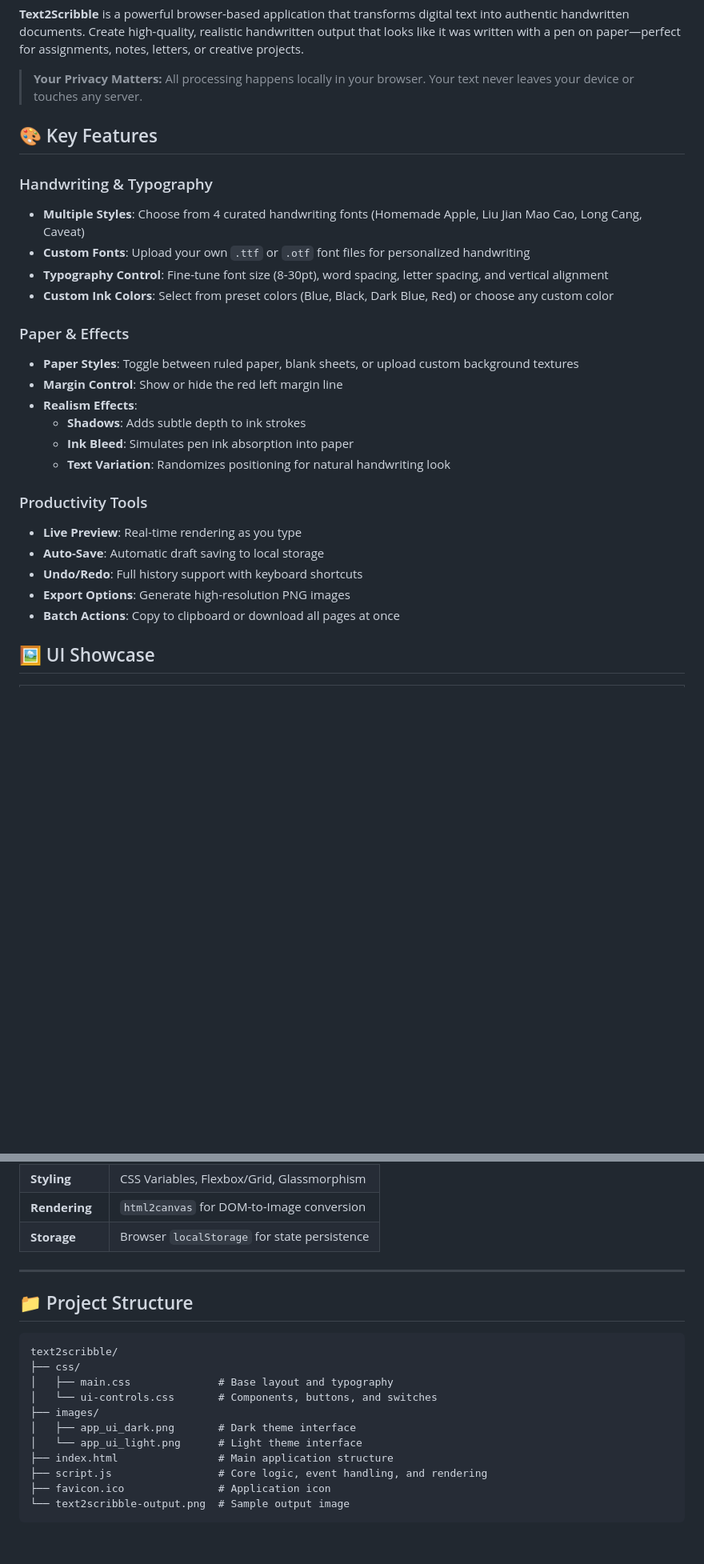
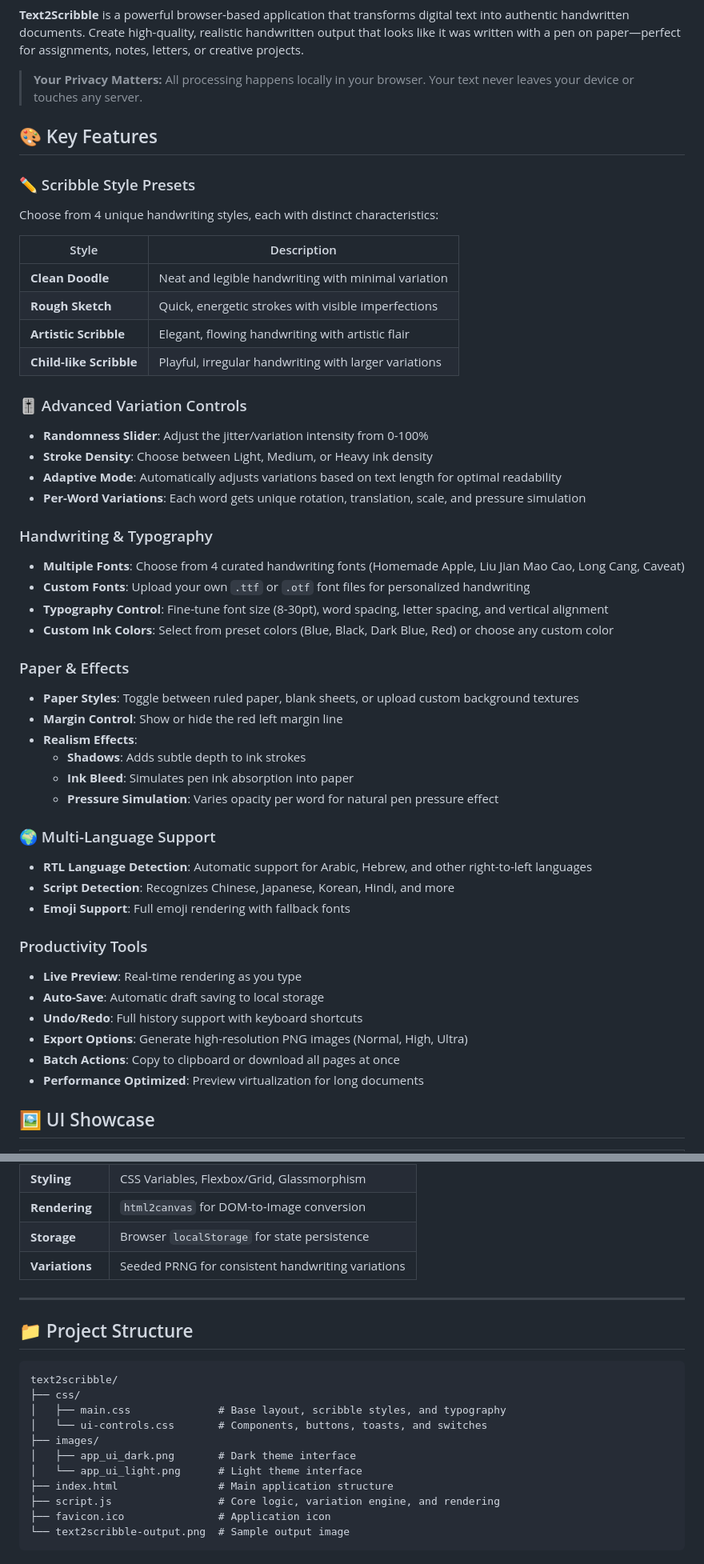
Before and after one commit to RishiBuilds/text2scribble, a Markdown page: README.md, 2 parts joined by grey strips. Shown at 80% size. Drawn GitHub-style; blank space fills up the shorter version.

````diff
--- a/README.md
+++ b/README.md
@@ -64,8 +64,26 @@
 
 ## 🎨 Key Features
 
+### ✏️ Scribble Style Presets
+
+Choose from 4 unique handwriting styles, each with distinct characteristics:
+
+| Style | Description |
+|-------|-------------|
+| **Clean Doodle** | Neat and legible handwriting with minimal variation |
+| **Rough Sketch** | Quick, energetic strokes with visible imperfections |
+| **Artistic Scribble** | Elegant, flowing handwriting with artistic flair |
+| **Child-like Scribble** | Playful, irregular handwriting with larger variations |
+
+### 🎚️ Advanced Variation Controls
+
+*   **Randomness Slider**: Adjust the jitter/variation intensity from 0-100%
+*   **Stroke Density**: Choose between Light, Medium, or Heavy ink density
+*   **Adaptive Mode**: Automatically adjusts variations based on text length for optimal readability
+*   **Per-Word Variations**: Each word gets unique rotation, translation, scale, and pressure simulation
+
 ### Handwriting & Typography
-*   **Multiple Styles**: Choose from 4 curated handwriting fonts (Homemade Apple, Liu Jian Mao Cao, Long Cang, Caveat)
+*   **Multiple Fonts**: Choose from 4 curated handwriting fonts (Homemade Apple, Liu Jian Mao Cao, Long Cang, Caveat)
 *   **Custom Fonts**: Upload your own `.ttf` or `.otf` font files for personalized handwriting
 *   **Typography Control**: Fine-tune font size (8-30pt), word spacing, letter spacing, and vertical alignment
 *   **Custom Ink Colors**: Select from preset colors (Blue, Black, Dark Blue, Red) or choose any custom color
@@ -76,14 +94,21 @@
 *   **Realism Effects**:
     *  **Shadows**: Adds subtle depth to ink strokes
     *  **Ink Bleed**: Simulates pen ink absorption into paper
-    *  **Text Variation**: Randomizes positioning for natural handwriting look
+    *  **Pressure Simulation**: Varies opacity per word for natural pen pressure effect
+
+### 🌍 Multi-Language Support
+
+*   **RTL Language Detection**: Automatic support for Arabic, Hebrew, and other right-to-left languages
+*   **Script Detection**: Recognizes Chinese, Japanese, Korean, Hindi, and more
+*   **Emoji Support**: Full emoji rendering with fallback fonts
 
 ### Productivity Tools
 *   **Live Preview**: Real-time rendering as you type
 *   **Auto-Save**: Automatic draft saving to local storage
 *   **Undo/Redo**: Full history support with keyboard shortcuts
-*   **Export Options**: Generate high-resolution PNG images
+*   **Export Options**: Generate high-resolution PNG images (Normal, High, Ultra)
 *   **Batch Actions**: Copy to clipboard or download all pages at once
+*   **Performance Optimized**: Preview virtualization for long documents
 
 ## 🖼️ UI Showcase
 
@@ -209,6 +240,7 @@ Want to use your actual handwriting?
 | **Styling** | CSS Variables, Flexbox/Grid, Glassmorphism |
 | **Rendering** | `html2canvas` for DOM-to-Image conversion |
 | **Storage** | Browser `localStorage` for state persistence |
+| **Variations** | Seeded PRNG for consistent handwriting variations |
 
 ---
 
@@ -217,13 +249,13 @@ Want to use your actual handwriting?
 ```
 text2scribble/
 ├── css/
-│   ├── main.css              # Base layout and typography
-│   └── ui-controls.css       # Components, buttons, and switches
+│   ├── main.css              # Base layout, scribble styles, and typography
+│   └── ui-controls.css       # Components, buttons, toasts, and switches
 ├── images/
 │   ├── app_ui_dark.png       # Dark theme interface
 │   └── app_ui_light.png      # Light theme interface
 ├── index.html                # Main application structure
-├── script.js                 # Core logic, event handling, and rendering
+├── script.js                 # Core logic, variation engine, and rendering
 ├── favicon.ico               # Application icon
 └── text2scribble-output.png  # Sample output image
 ```
````
Also changed, not shown: other parts of README.md (+11 -4 lines).
